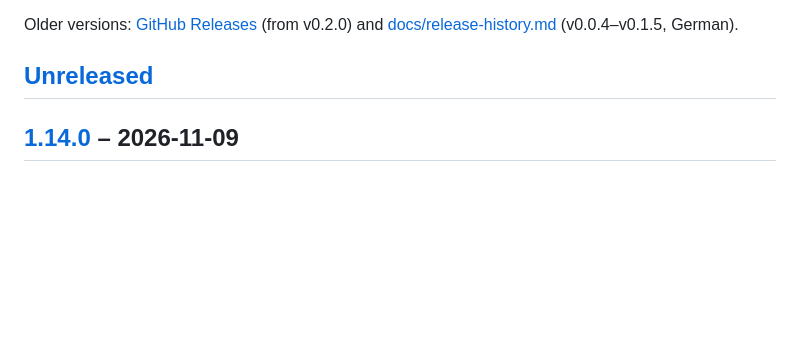
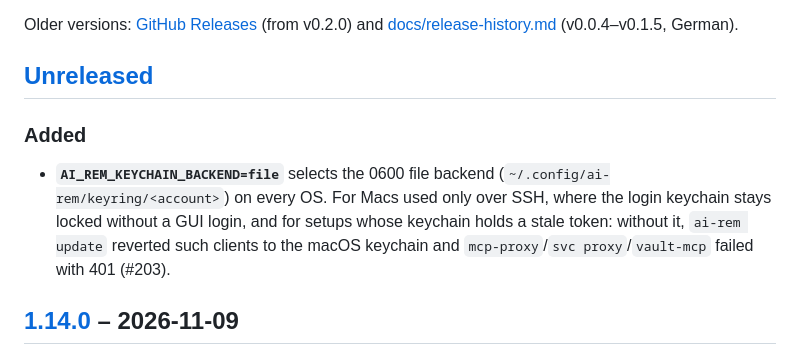
Before and after one commit to markus7h/ai-rem, a Markdown page: CHANGELOG.md, the part around the change. Rendered like a GitHub page; blank space fills up the shorter version.

Commit message:
docs(changelog): Eintrag für AI_REM_KEYCHAIN_BACKEND=file
Co-Authored-By: Claude Opus 5.5 <noreply@anthropic.com>

```diff
--- a/CHANGELOG.md
+++ b/CHANGELOG.md
@@ -14,6 +14,14 @@ Older versions: [GitHub Releases](https://github.com/markus7h/ai-rem/releases)
 German).
 
 ## [Unreleased]
+
+### Added
+
+- **`AI_REM_KEYCHAIN_BACKEND=file`** selects the 0600 file backend
+  (`~/.config/ai-rem/keyring/<account>`) on every OS. For Macs used only over SSH,
+  where the login keychain stays locked without a GUI login, and for setups whose
+  keychain holds a stale token: without it, `ai-rem update` reverted such clients to the
+  macOS keychain and `mcp-proxy`/`svc proxy`/`vault-mcp` failed with 401 (#203).
 
 ## [1.14.0] – 2026-11-09
 
```
